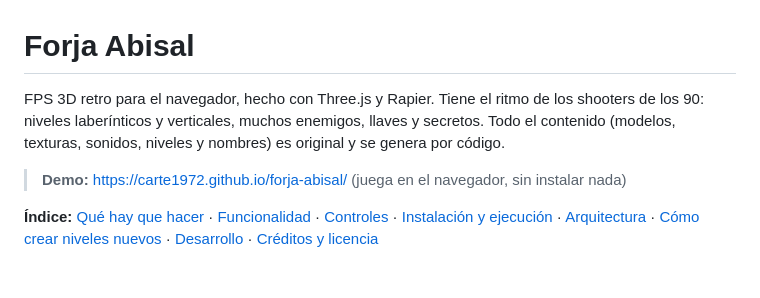
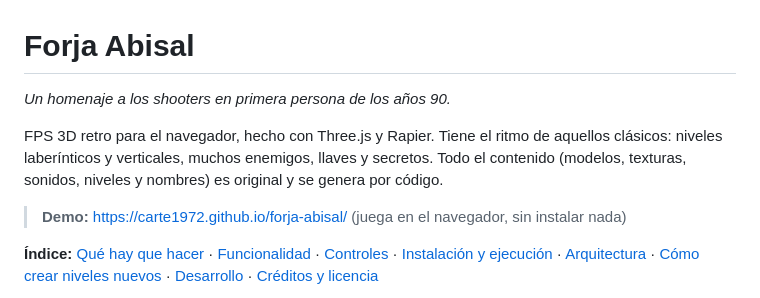
Before and after one commit to Carte1972/forja-abisal, a Markdown page: README.md, the part around the change. Rendered like a GitHub page; blank space fills up the shorter version.

Commit message:
docs: presentar el juego como homenaje a los shooters de los 90
Co-Authored-By: Claude Opus 5.5 <noreply@anthropic.com>

```diff
--- a/README.md
+++ b/README.md
@@ -1,6 +1,8 @@
 # Forja Abisal
 
-FPS 3D retro para el navegador, hecho con Three.js y Rapier. Tiene el ritmo de los shooters de los 90: niveles laberínticos y verticales, muchos enemigos, llaves y secretos. Todo el contenido (modelos, texturas, sonidos, niveles y nombres) es original y se genera por código.
+_Un homenaje a los shooters en primera persona de los años 90._
+
+FPS 3D retro para el navegador, hecho con Three.js y Rapier. Tiene el ritmo de aquellos clásicos: niveles laberínticos y verticales, muchos enemigos, llaves y secretos. Todo el contenido (modelos, texturas, sonidos, niveles y nombres) es original y se genera por código.
 
 <!-- CAPTURA: añade aquí una captura o GIF del juego, por ejemplo: ![Forja Abisal](docs/captura.gif) -->
 
```
Also changed, not shown: CHANGELOG.md (+4 -0 lines).
